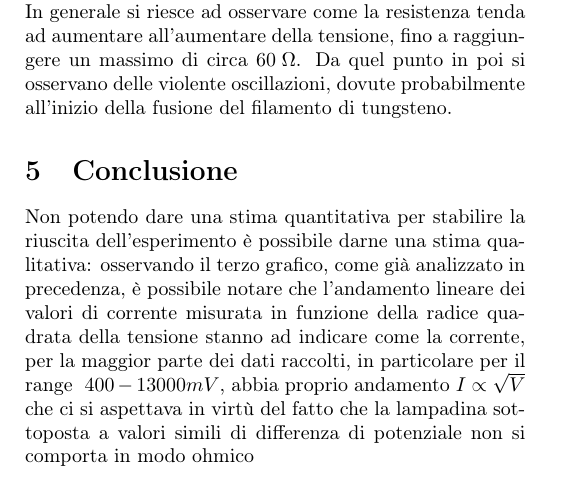
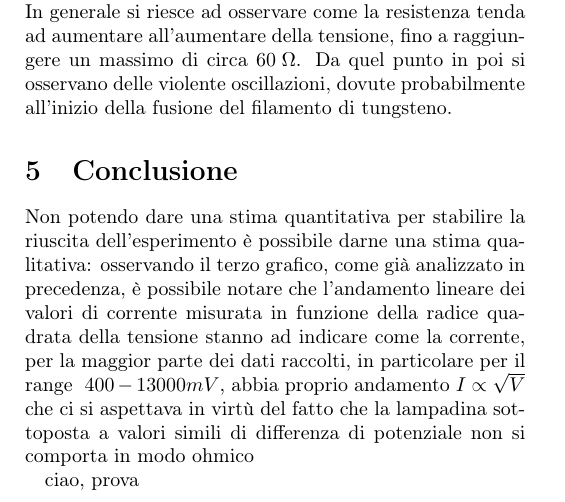
Before and after one commit to mirolo-manuele/LABORATORIO-DI-ELETTROMAGNETISMO, a LaTeX paper (relazioni/esperienza_1/01_Lampadina.tex): part of page 5 of 5, cut so that both start at the same text. Compiled offline with pdfLaTeX.

Commit message:
prova_carola

```diff
--- a/relazioni/esperienza_1/01_Lampadina.tex
+++ b/relazioni/esperienza_1/01_Lampadina.tex
@@ -224,4 +224,6 @@ Non potendo dare una stima quantitativa per stabilire la riuscita
   per la maggior parte dei dati raccolti, in particolare per il range  $400-13000mV$,
   abbia proprio andamento $I \propto \sqrt{V}$ che ci si aspettava in virtù del fatto
    che la lampadina sottoposta a valori simili di differenza di potenziale non si comporta in modo ohmico
+
+ciao, prova
 \end{document}
```
Also changed, not shown: relazioni/esperienza_1/01_Lampadina.pdf, 5 other files.
